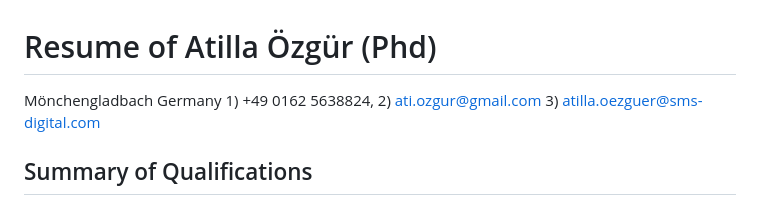
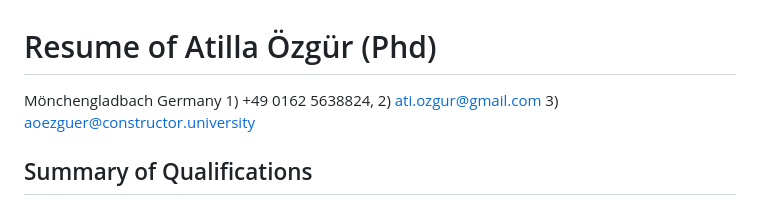
Before and after one commit to ati-ozgur/ati-ozgur.github.io, a Markdown page: resume-en.md, the part around the change. Drawn GitHub-style.

```diff
--- a/resume-en.md
+++ b/resume-en.md
@@ -1,6 +1,6 @@
 # Resume of Atilla Özgür (Phd)
 
-Mönchengladbach Germany 1) +49 0162 5638824, 2) ati.ozgur@gmail.com  3) atilla.oezguer@sms-digital.com
+Mönchengladbach Germany 1) +49 0162 5638824, 2) ati.ozgur@gmail.com  3) aoezguer@constructor.university
 
 ## Summary of Qualifications
 
```
Also changed, not shown: resume-tr.md (+8 -7 lines).
